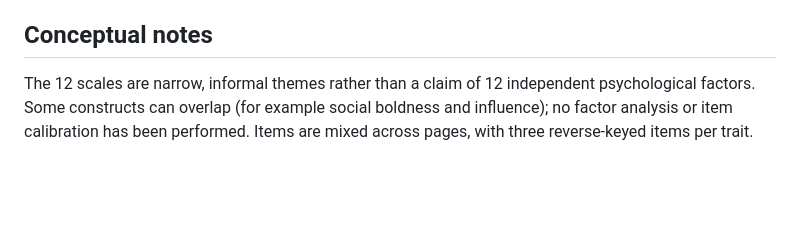
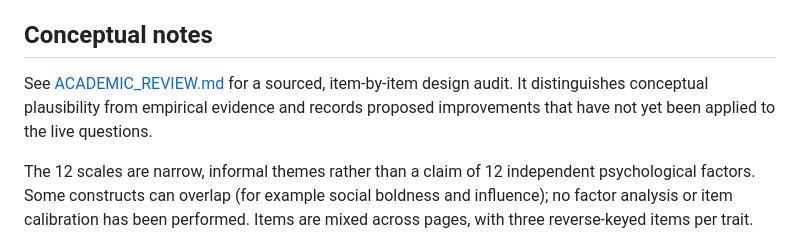
Before and after one commit to Mikkel-BS/unvalidated-psychometric-test, a Markdown page: README.md, the part around the change. GitHub-like rendering; blank space fills up the shorter version.

Commit message:
Add literature-informed academic audit of all 72 items and score interpretations

```diff
--- a/README.md
+++ b/README.md
@@ -40,4 +40,6 @@ The workflow in `.github/workflows/pages.yml` deploys the repository as a static
 
 ## Conceptual notes
 
+See [ACADEMIC_REVIEW.md](ACADEMIC_REVIEW.md) for a sourced, item-by-item design audit. It distinguishes conceptual plausibility from empirical evidence and records proposed improvements that have not yet been applied to the live questions.
+
 The 12 scales are narrow, informal themes rather than a claim of 12 independent psychological factors. Some constructs can overlap (for example social boldness and influence); no factor analysis or item calibration has been performed. Items are mixed across pages, with three reverse-keyed items per trait. Reverse wording is not a lie detector or a guarantee against response bias. Agreeing with statements is not evidence that the words capture a stable trait. Context, mood, wording, and response habits can affect scores. Avoid using these results for consequential decisions.
```
Also changed, not shown: ACADEMIC_REVIEW.md (added, +170 -0 lines), QA.md (+2 -0 lines).
